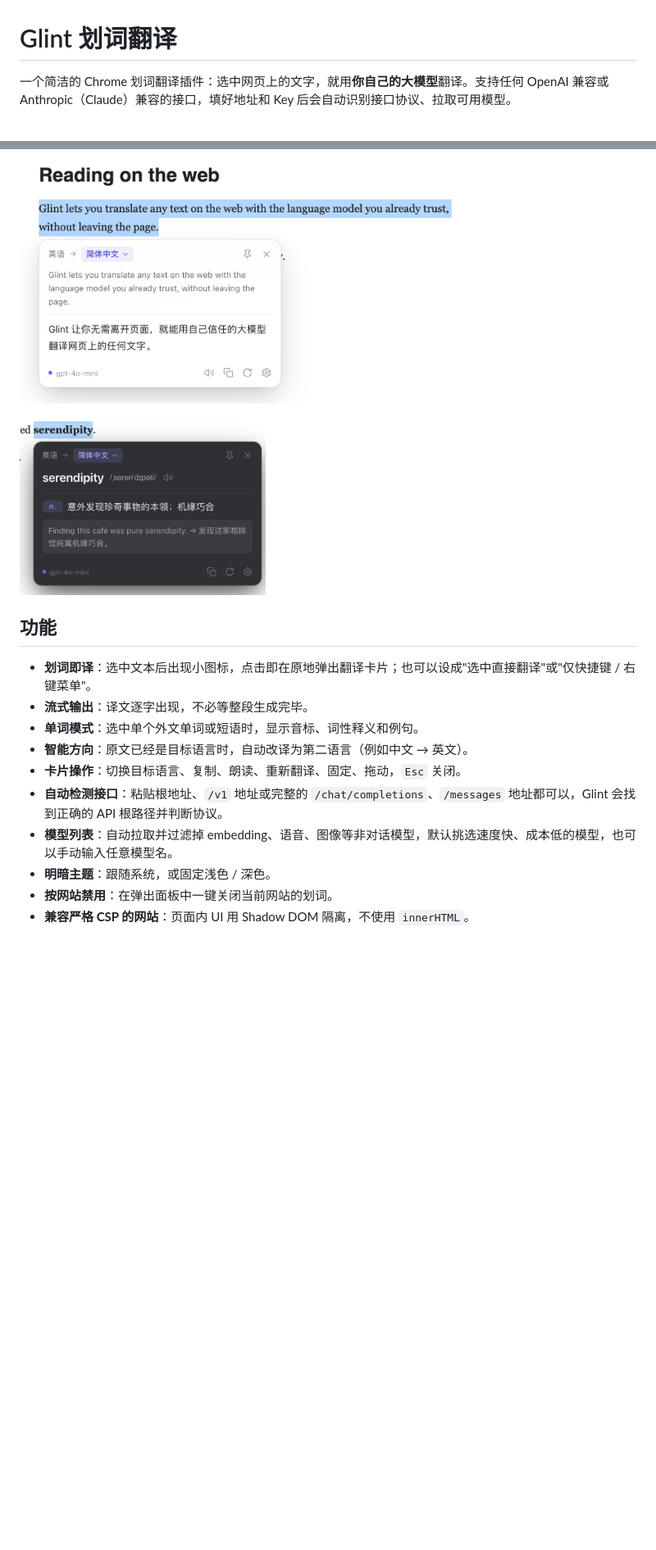
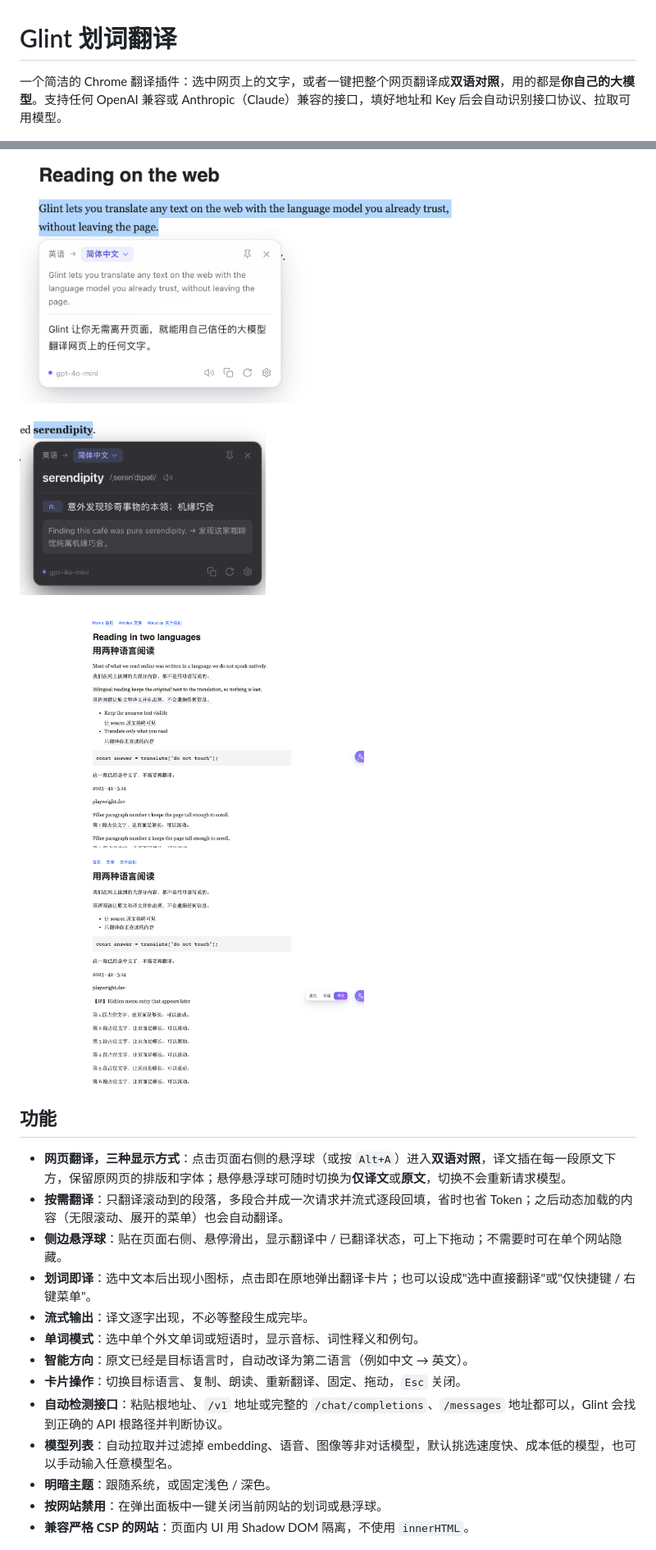
Before and after one commit to Banezzz/glint-translate, a Markdown page: README.md, 2 parts joined by grey strips. Shown: that part at 82% size. GitHub-like rendering; pictures changed too: docs/images/page-bilingual.png (added), docs/images/page-translation-only.png (added); blank space fills up the shorter version.

Commit message:
docs: page translation, views and floating ball in README and store description

```diff
--- a/README.md
+++ b/README.md
@@ -1,14 +1,22 @@
 # Glint 划词翻译
 
-一个简洁的 Chrome 划词翻译插件：选中网页上的文字，就用**你自己的大模型**翻译。支持任何 OpenAI 兼容或 Anthropic（Claude）兼容的接口，填好地址和 Key 后会自动识别接口协议、拉取可用模型。
+一个简洁的 Chrome 翻译插件：选中网页上的文字，或者一键把整个网页翻译成**双语对照**，用的都是**你自己的大模型**。支持任何 OpenAI 兼容或 Anthropic（Claude）兼容的接口，填好地址和 Key 后会自动识别接口协议、拉取可用模型。
 
 <p>
   <img src="docs/images/card-light.png" alt="划词翻译卡片" width="560" />
   <img src="docs/images/card-dictionary-dark.png" alt="单词词典模式（深色）" width="300" />
 </p>
 
+<p>
+  <img src="docs/images/page-bilingual.png" alt="网页双语对照翻译与右侧悬浮球" width="420" />
+  <img src="docs/images/page-translation-only.png" alt="仅译文模式与悬浮球的显示方式切换" width="420" />
+</p>
+
 ## 功能
 
+- **网页翻译，三种显示方式**：点击页面右侧的悬浮球（或按 `Alt+A`）进入**双语对照**，译文插在每一段原文下方，保留原网页的排版和字体；悬停悬浮球可随时切换为**仅译文**或**原文**，切换不会重新请求模型。
+- **按需翻译**：只翻译滚动到的段落，多段合并成一次请求并流式逐段回填，省时也省 Token；之后动态加载的内容（无限滚动、展开的菜单）也会自动翻译。
+- **侧边悬浮球**：贴在页面右侧、悬停滑出，显示翻译中 / 已翻译状态，可上下拖动；不需要时可在单个网站隐藏。
 - **划词即译**：选中文本后出现小图标，点击即在原地弹出翻译卡片；也可以设成"选中直接翻译"或"仅快捷键 / 右键菜单"。
 - **流式输出**：译文逐字出现，不必等整段生成完毕。
 - **单词模式**：选中单个外文单词或短语时，显示音标、词性释义和例句。
@@ -17,7 +25,7 @@
 - **自动检测接口**：粘贴根地址、`/v1` 地址或完整的 `/chat/completions`、`/messages` 地址都可以，Glint 会找到正确的 API 根路径并判断协议。
 - **模型列表**：自动拉取并过滤掉 embedding、语音、图像等非对话模型，默认挑选速度快、成本低的模型，也可以手动输入任意模型名。
 - **明暗主题**：跟随系统，或固定浅色 / 深色。
-- **按网站禁用**：在弹出面板中一键关闭当前网站的划词。
+- **按网站禁用**：在弹出面板中一键关闭当前网站的划词或悬浮球。
 - **兼容严格 CSP 的网站**：页面内 UI 用 Shadow DOM 隔离，不使用 `innerHTML`。
 
 <p>
```
Also changed, not shown: other parts of README.md (+32 -4 lines), 1 other file.
